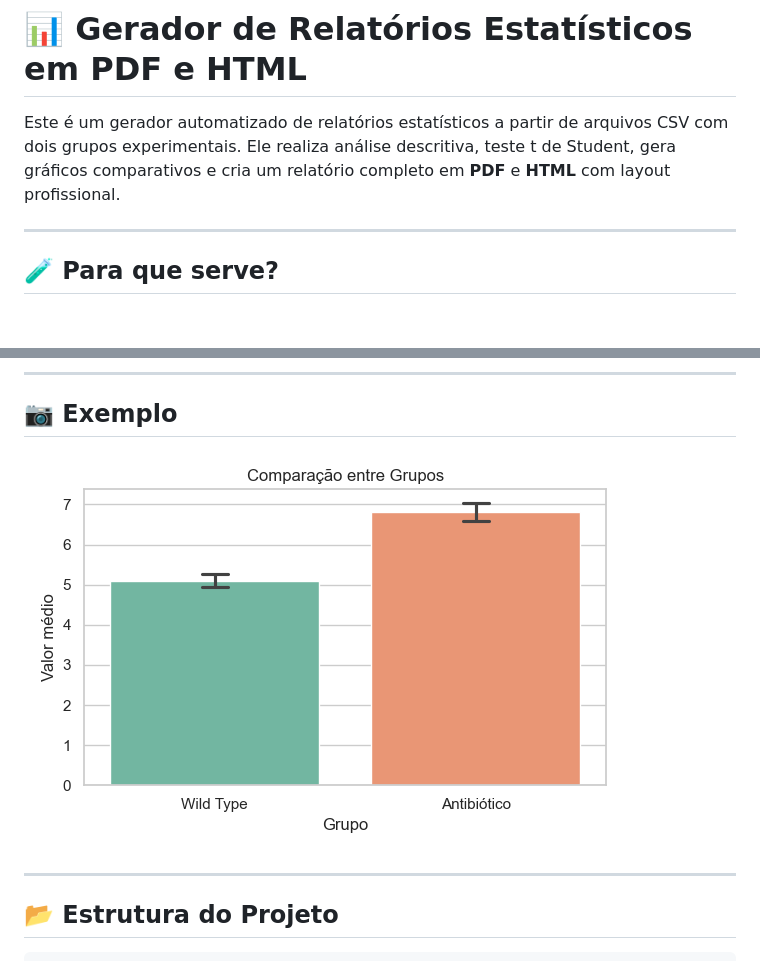
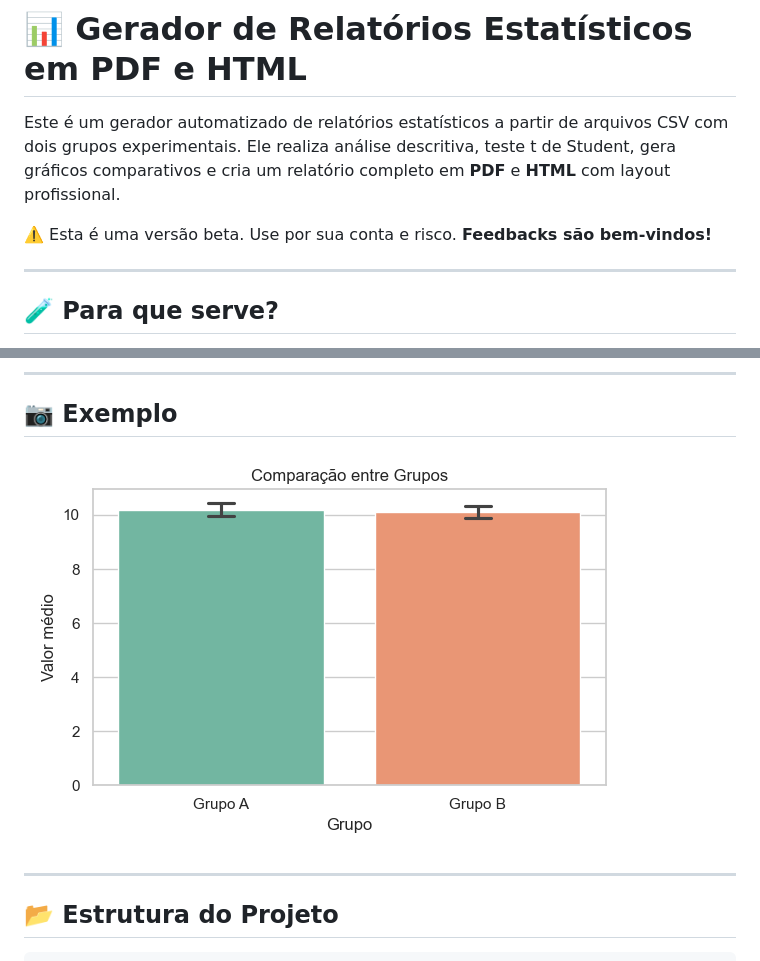
Before and after one commit to GimenezEGT/bio_report_v0, a Markdown page: README.md, 2 parts joined by grey strips. Drawn GitHub-style; pictures changed too: images/grafico.png; blank space fills up the shorter version.

```diff
--- a/README.md
+++ b/README.md
@@ -1,6 +1,8 @@
 # 📊 Gerador de Relatórios Estatísticos em PDF e HTML
 
 Este é um gerador automatizado de relatórios estatísticos a partir de arquivos CSV com dois grupos experimentais. Ele realiza análise descritiva, teste t de Student, gera gráficos comparativos e cria um relatório completo em **PDF** e **HTML** com layout profissional.
+
+⚠️ Esta é uma versão beta. Use por sua conta e risco. **Feedbacks são bem-vindos!**
 
 ---
 
```
Also changed, not shown: 3 other files.
